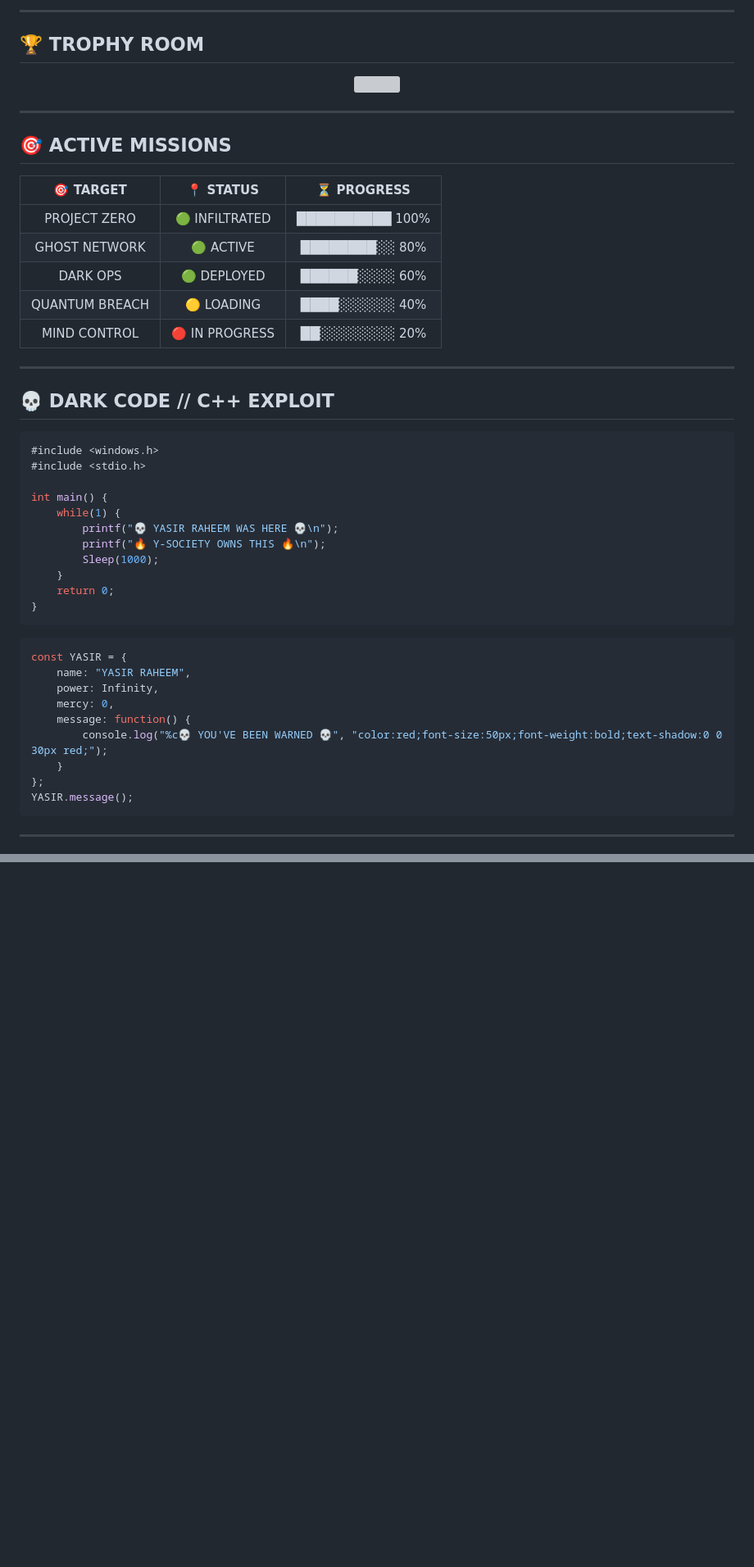
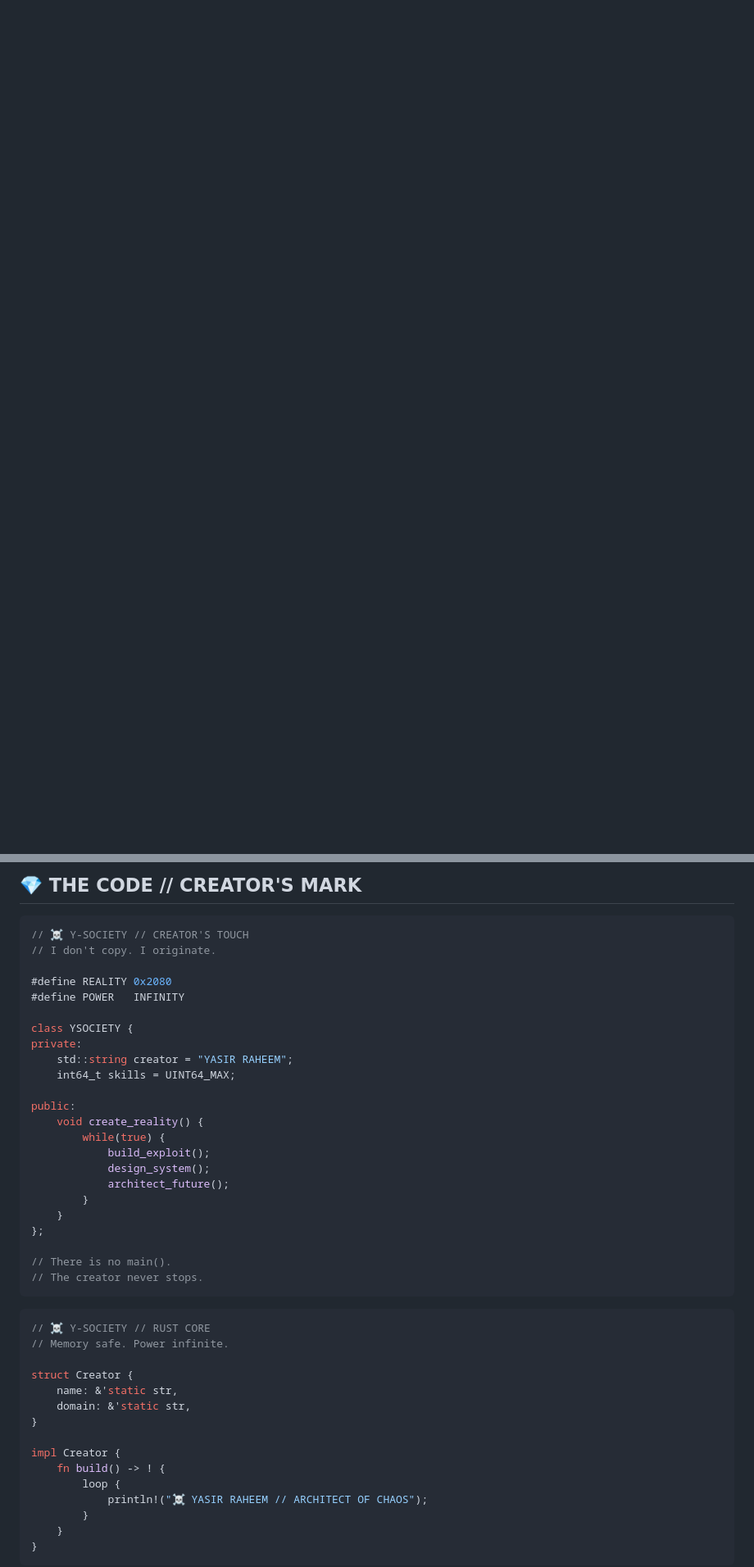
Before and after one commit to yasirrahim16/Y-SOCIETY-, a Markdown page: reamd.md, 2 parts joined by grey strips. Shown at 82% size. Drawn GitHub-style; blank space fills up the shorter version; grey boxes are pictures that could not be loaded.

````diff
--- a/reamd.md
+++ b/reamd.md
@@ -116,52 +5,0 @@ print(f"⚡ {ghost.message()}")
----
-
-## 🏆 **TROPHY ROOM**
-
-<div align="center">
-  <img src="https://github-profile-trophy.vercel.app/?username=yasirrahim16&theme=matrix&no-frame=true&no-bg=true&margin-w=15&margin-h=15&column=7&row=2&rank=SSS,SS,S,AAA,AA,A,B&title_color=FF0000" width="100%" />
-</div>
-
----
-
-## 🎯 **ACTIVE MISSIONS**
-
-| 🎯 **TARGET** | 📍 **STATUS** | ⏳ **PROGRESS** |
-|:---:|:---:|:---:|
-| PROJECT ZERO | 🟢 INFILTRATED | ██████████ 100% |
-| GHOST NETWORK | 🟢 ACTIVE | ████████░░ 80% |
-| DARK OPS | 🟢 DEPLOYED | ██████░░░░ 60% |
-| QUANTUM BREACH | 🟡 LOADING | ████░░░░░░ 40% |
-| MIND CONTROL | 🔴 IN PROGRESS | ██░░░░░░░░ 20% |
-
----
-
-## 💀 **DARK CODE // C++ EXPLOIT**
-
-```cpp
-#include <windows.h>
-#include <stdio.h>
-
-int main() {
-    while(1) {
-        printf("💀 YASIR RAHEEM WAS HERE 💀\n");
-        printf("🔥 Y-SOCIETY OWNS THIS 🔥\n");
-        Sleep(1000);
-    }
-    return 0;
-}
-```
-
-```javascript
-const YASIR = {
-    name: "YASIR RAHEEM",
-    power: Infinity,
-    mercy: 0,
-    message: function() {
-        console.log("%c💀 YOU'VE BEEN WARNED 💀", "color:red;font-size:50px;font-weight:bold;text-shadow:0 0 30px red;");
-    }
-};
-YASIR.message();
-```
-
----
-
@@ -224,0 +141,48 @@ YASIR.message();
+<br/>
+
+## 💎 **THE CODE // CREATOR'S MARK**
+
+```cpp
+// ☠️ Y-SOCIETY // CREATOR'S TOUCH
+// I don't copy. I originate.
+
+#define REALITY 0x2080
+#define POWER   INFINITY
+
+class YSOCIETY {
+private:
+    std::string creator = "YASIR RAHEEM";
+    int64_t skills = UINT64_MAX;
+
+public:
+    void create_reality() {
+        while(true) {
+            build_exploit();
+            design_system();
+            architect_future();
+        }
+    }
+};
+
+// There is no main().
+// The creator never stops.
+```
+
+```rust
+// ☠️ Y-SOCIETY // RUST CORE
+// Memory safe. Power infinite.
+
+struct Creator {
+    name: &'static str,
+    domain: &'static str,
+}
+
+impl Creator {
+    fn build() -> ! {
+        loop {
+            println!("☠️ YASIR RAHEEM // ARCHITECT OF CHAOS");
+        }
+    }
+}
+```
+
````
Also changed, not shown: other parts of reamd.md (+201 -156 lines).
